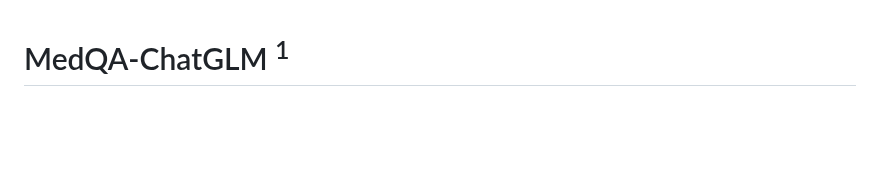
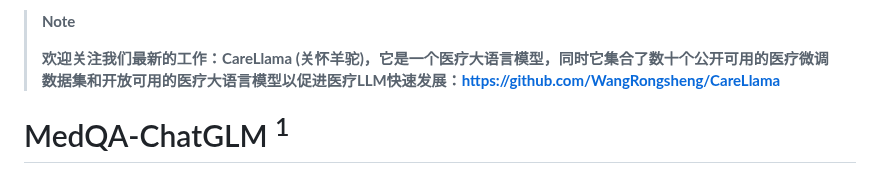
Before and after one commit to WangRongsheng/MedQA-ChatGLM, a Markdown page: README.md, the part around the change. Rendered like a GitHub page; blank space fills up the shorter version.

```diff
--- a/README.md
+++ b/README.md
@@ -1,3 +1,7 @@
+> **Note**
+>
+> **欢迎关注我们最新的工作：CareLlama (关怀羊驼)，它是一个医疗大语言模型，同时它集合了数十个公开可用的医疗微调数据集和开放可用的医疗大语言模型以促进医疗LLM快速发展：https://github.com/WangRongsheng/CareLlama**
+
 # MedQA-ChatGLM <sup>1</sup>
 
 ![](./images/model.png)
```
